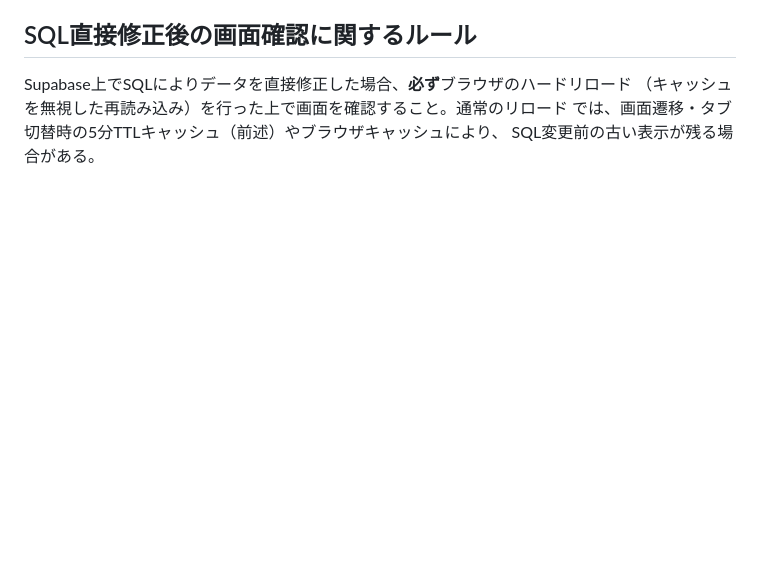
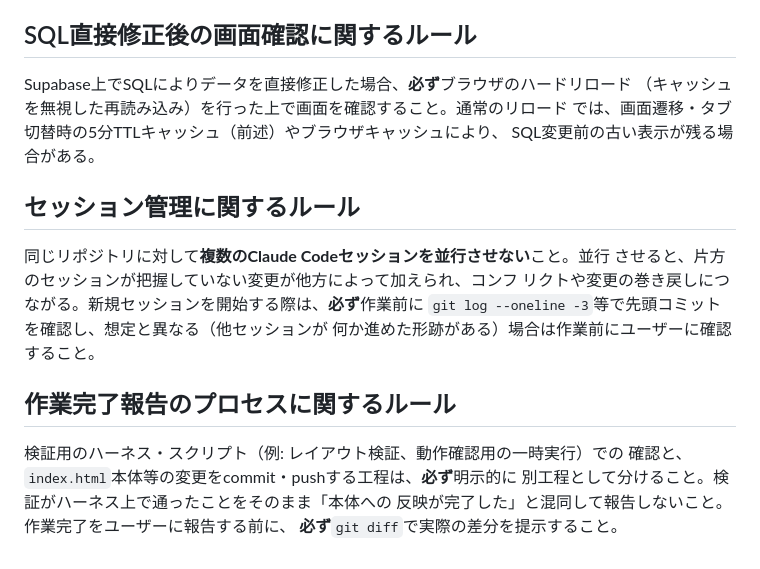
Before and after one commit to Jun-Ryusekido/kic-travel-core-ver2, a Markdown page: CLAUDE.md, the part around the change. Rendered like a GitHub page; blank space fills up the shorter version.

Commit message:
CLAUDE.mdにセッション管理・作業完了報告プロセスのルールを追加 (#199)
複数セッション並行時のコンフリクト・巻き戻りリスクと、検証ハーネスでの
確認結果を本体への反映完了と混同して報告するリスクは、コード上の不具合
ではなく作業プロセス上の教訓のため、既存の実装ルール群とは別に新設した。
新規セッション開始時のgit log確認、報告前のgit diff提示を明文化。


Claude-Session: https://claude.ai/code/session_01E56SVXF4vL3WTCb91mrQxs

Co-authored-by: Claude <noreply@anthropic.com>

```diff
--- a/CLAUDE.md
+++ b/CLAUDE.md
@@ -254,3 +254,19 @@ Supabase上でSQLによりデータを直接修正した場合、**必ず**ブ
 （キャッシュを無視した再読み込み）を行った上で画面を確認すること。通常のリロード
 では、画面遷移・タブ切替時の5分TTLキャッシュ（前述）やブラウザキャッシュにより、
 SQL変更前の古い表示が残る場合がある。
+
+## セッション管理に関するルール
+
+同じリポジトリに対して**複数のClaude Codeセッションを並行させない**こと。並行
+させると、片方のセッションが把握していない変更が他方によって加えられ、コンフ
+リクトや変更の巻き戻しにつながる。新規セッションを開始する際は、**必ず**作業前に
+`git log --oneline -3`等で先頭コミットを確認し、想定と異なる（他セッションが
+何か進めた形跡がある）場合は作業前にユーザーに確認すること。
+
+## 作業完了報告のプロセスに関するルール
+
+検証用のハーネス・スクリプト（例: レイアウト検証、動作確認用の一時実行）での
+確認と、`index.html`本体等の変更をcommit・pushする工程は、**必ず**明示的に
+別工程として分けること。検証がハーネス上で通ったことをそのまま「本体への
+反映が完了した」と混同して報告しないこと。作業完了をユーザーに報告する前に、
+**必ず**`git diff`で実際の差分を提示すること。
```
